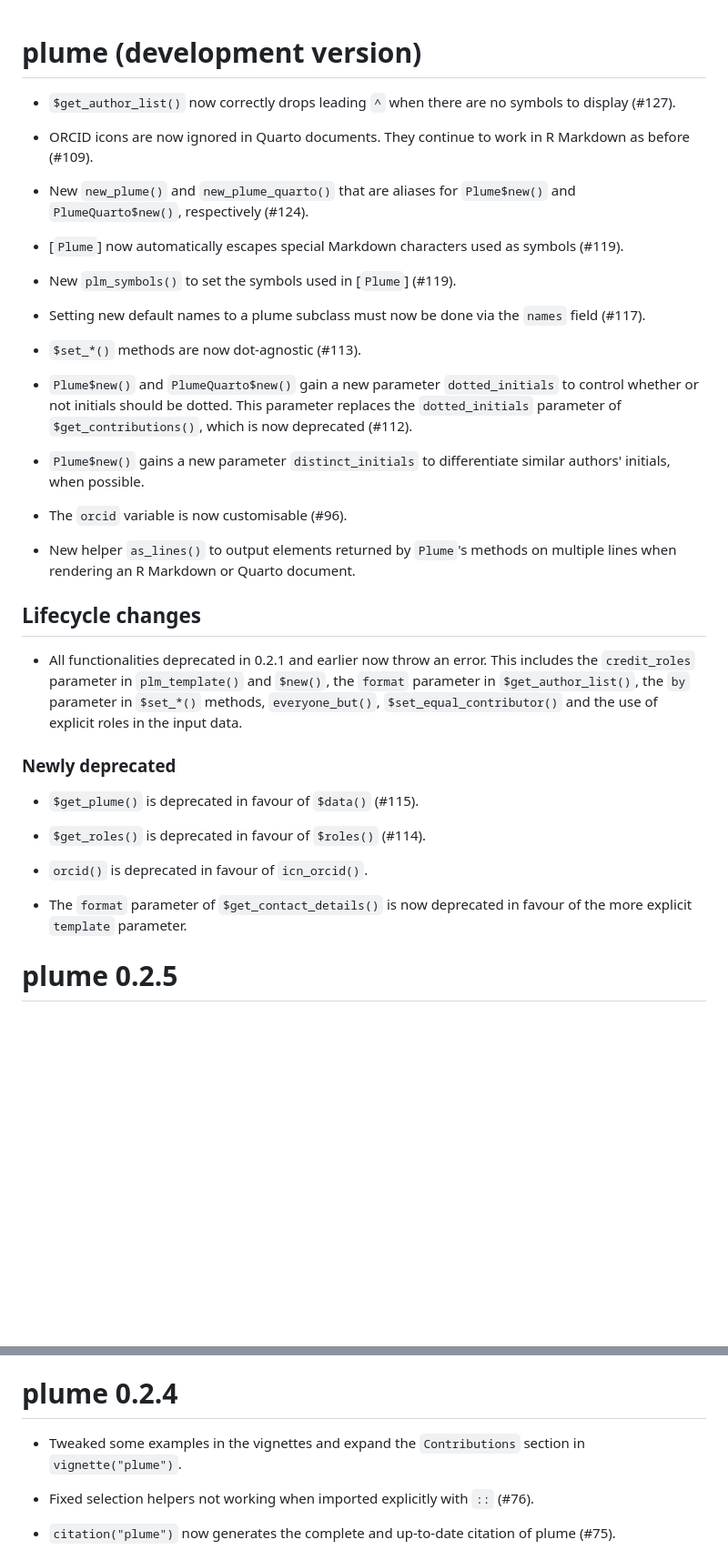
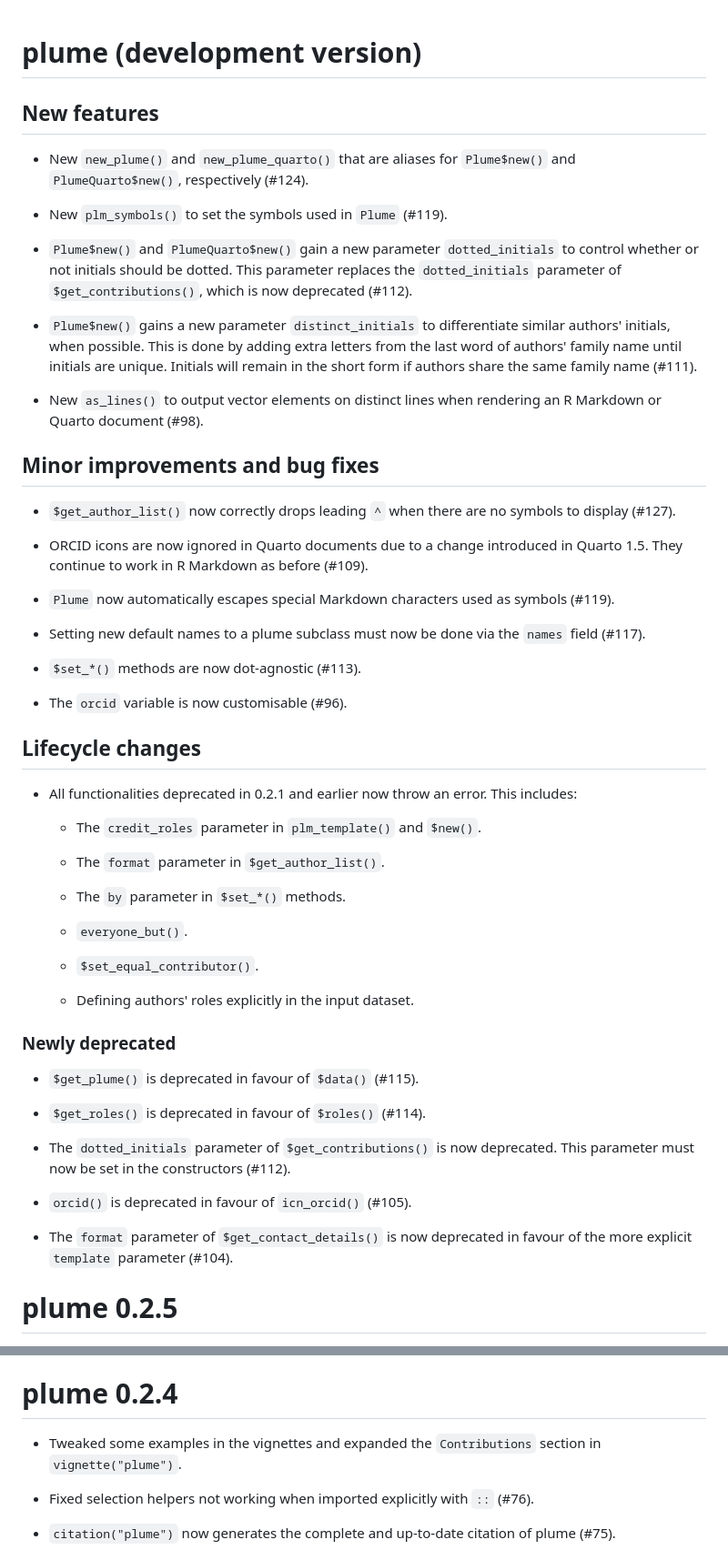
Before and after one commit to arnaudgallou/plume, a Markdown page: NEWS.md, 2 parts joined by grey strips. Shown at 91% size. Drawn GitHub-style; blank space fills up the shorter version.

Commit message:
Polish NEWS

```diff
--- a/NEWS.md
+++ b/NEWS.md
@@ -1,30 +1,46 @@
 # plume (development version)
+
+## New features
+
+* New `new_plume()` and `new_plume_quarto()` that are aliases for `Plume$new()` and `PlumeQuarto$new()`, respectively (#124).
+
+* New `plm_symbols()` to set the symbols used in `Plume` (#119).
+
+* `Plume$new()` and `PlumeQuarto$new()` gain a new parameter `dotted_initials` to control whether or not initials should be dotted. This parameter replaces the `dotted_initials` parameter of `$get_contributions()`, which is now deprecated (#112).
+
+* `Plume$new()` gains a new parameter `distinct_initials` to differentiate similar authors' initials, when possible. This is done by adding extra letters from the last word of authors' family name until initials are unique. Initials will remain in the short form if authors share the same family name (#111).
+
+* New `as_lines()` to output vector elements on distinct lines when rendering an R Markdown or Quarto document (#98).
+
+## Minor improvements and bug fixes
 
 * `$get_author_list()` now correctly drops leading `^` when there are no symbols to display (#127).
 
-* ORCID icons are now ignored in Quarto documents. They continue to work in R Markdown as before (#109).
+* ORCID icons are now ignored in Quarto documents due to a change introduced in Quarto 1.5. They continue to work in R Markdown as before (#109).
 
-* New `new_plume()` and `new_plume_quarto()` that are aliases for `Plume$new()` and `PlumeQuarto$new()`, respectively (#124).
-
-* [`Plume`] now automatically escapes special Markdown characters used as symbols (#119).
-
-* New `plm_symbols()` to set the symbols used in [`Plume`] (#119).
+* `Plume` now automatically escapes special Markdown characters used as symbols (#119).
 
 * Setting new default names to a plume subclass must now be done via the `names` field (#117).
 
 * `$set_*()` methods are now dot-agnostic (#113).
 
-* `Plume$new()` and `PlumeQuarto$new()` gain a new parameter `dotted_initials` to control whether or not initials should be dotted. This parameter replaces the `dotted_initials` parameter of `$get_contributions()`, which is now deprecated (#112).
-
-* `Plume$new()` gains a new parameter `distinct_initials` to differentiate similar authors' initials, when possible.
-
 * The `orcid` variable is now customisable (#96).
-
-* New helper `as_lines()` to output elements returned by `Plume`'s methods on multiple lines when rendering an R Markdown or Quarto document.
 
 ## Lifecycle changes
 
-* All functionalities deprecated in 0.2.1 and earlier now throw an error. This includes the `credit_roles` parameter in `plm_template()` and `$new()`, the `format` parameter in `$get_author_list()`, the `by` parameter in `$set_*()` methods, `everyone_but()`, `$set_equal_contributor()` and the use of explicit roles in the input data.
+* All functionalities deprecated in 0.2.1 and earlier now throw an error. This includes:
+
+  * The `credit_roles` parameter in `plm_template()` and `$new()`.
+
+  * The `format` parameter in `$get_author_list()`.
+
+  * The `by` parameter in `$set_*()` methods.
+
+  * `everyone_but()`.
+
+  * `$set_equal_contributor()`.
+
+  * Defining authors' roles explicitly in the input dataset.
 
 ### Newly deprecated
 
@@ -32,9 +48,11 @@
 
 * `$get_roles()` is deprecated in favour of `$roles()` (#114).
 
-* `orcid()` is deprecated in favour of `icn_orcid()`.
+* The `dotted_initials` parameter of `$get_contributions()` is now deprecated. This parameter must now be set in the constructors (#112).
 
-* The `format` parameter of `$get_contact_details()` is now deprecated in favour of the more explicit `template` parameter.
+* `orcid()` is deprecated in favour of `icn_orcid()` (#105).
+
+* The `format` parameter of `$get_contact_details()` is now deprecated in favour of the more explicit `template` parameter (#104).
 
 # plume 0.2.5
 
@@ -50,7 +68,7 @@
 
 # plume 0.2.4
 
-* Tweaked some examples in the vignettes and expand the `Contributions` section in `vignette("plume")`.
+* Tweaked some examples in the vignettes and expanded the `Contributions` section in `vignette("plume")`.
 
 * Fixed selection helpers not working when imported explicitly with `::` (#76).
 
```
Also changed, not shown: other parts of NEWS.md (+2 -2 lines).
